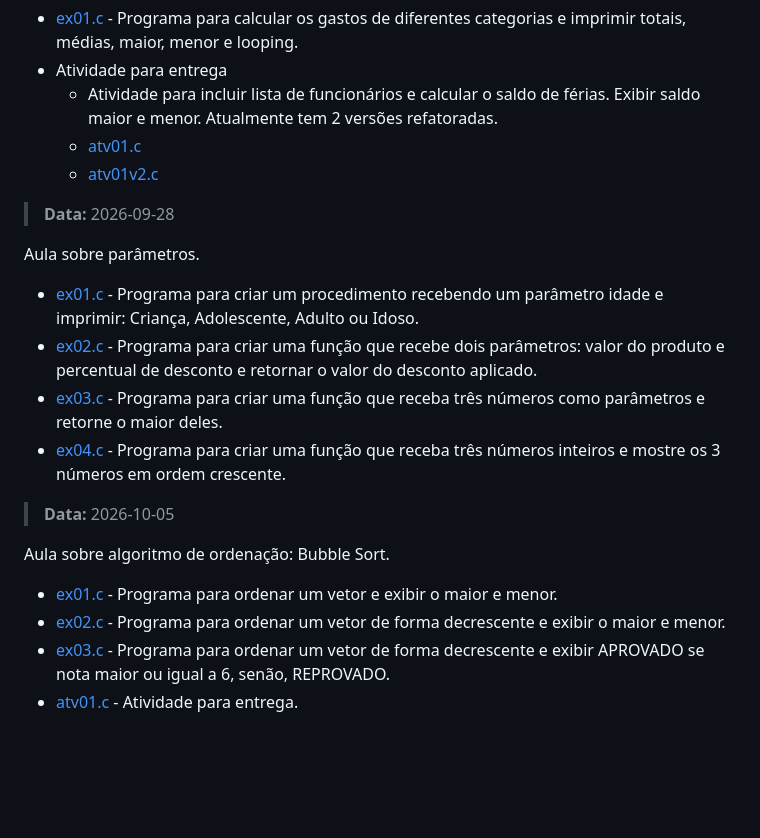
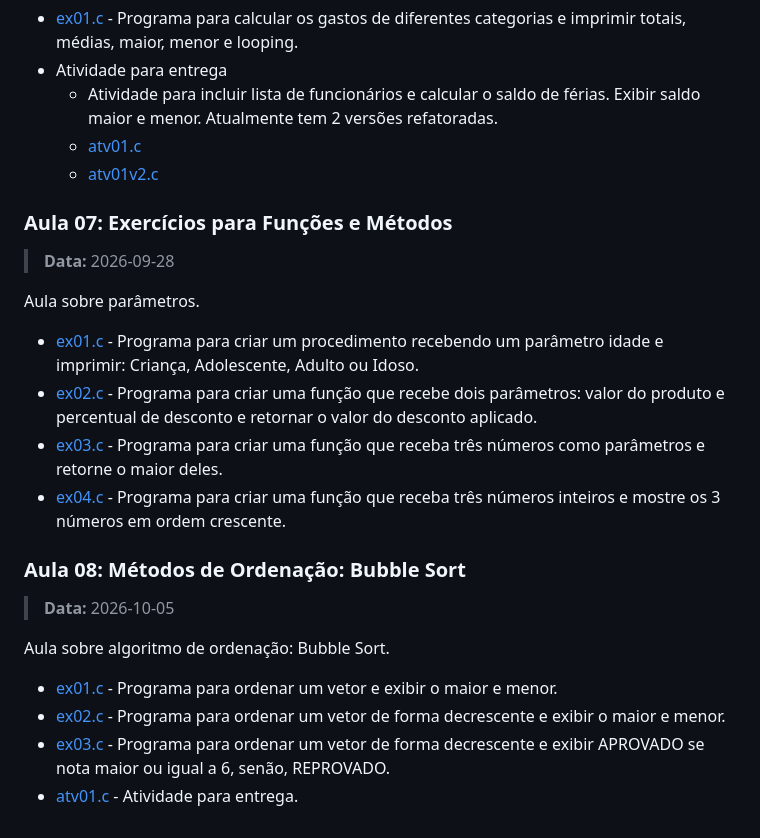
Before and after one commit to tufcoder/uni9, a Markdown page: segundo-semestre/estrutura-dados/README.md, the part around one of its changes. Drawn GitHub-style; blank space fills up the shorter version.

Commit message:
atualizando README

```diff
--- a/segundo-semestre/estrutura-dados/README.md
+++ b/segundo-semestre/estrutura-dados/README.md
@@ -92,6 +92,8 @@ Demonstração de funções e métodos para encapsular a lógica.
     * [atv01.c](./aula06-2026-09-21/atv01.c)
     * [atv01v2.c](./aula06-2026-09-21/atv01v2.c)
 
+### Aula 07: Exercícios para Funções e Métodos
+
 > **Data:** 2026-09-28
 
 Aula sobre parâmetros.
@@ -101,6 +103,8 @@ Aula sobre parâmetros.
 * [ex03.c](./aula07-2026-09-28/ex03.c) - Programa para criar uma função que receba três números como parâmetros e retorne o maior deles.
 * [ex04.c](./aula07-2026-09-28/ex04.c) - Programa para criar uma função que receba três números inteiros e mostre os 3 números em ordem crescente.
 
+### Aula 08: Métodos de Ordenação: Bubble Sort
+
 > **Data:** 2026-10-05
 
 Aula sobre algoritmo de ordenação: Bubble Sort.
```
Also changed, not shown: other parts of segundo-semestre/estrutura-dados/README.md (+4 -4 lines).
